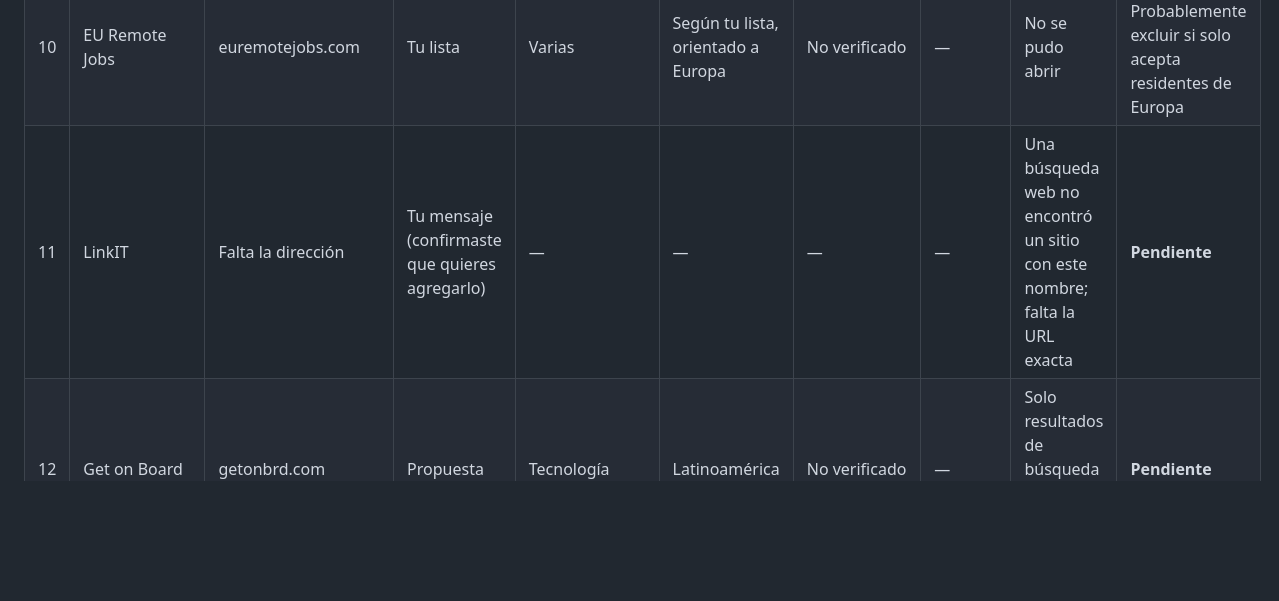
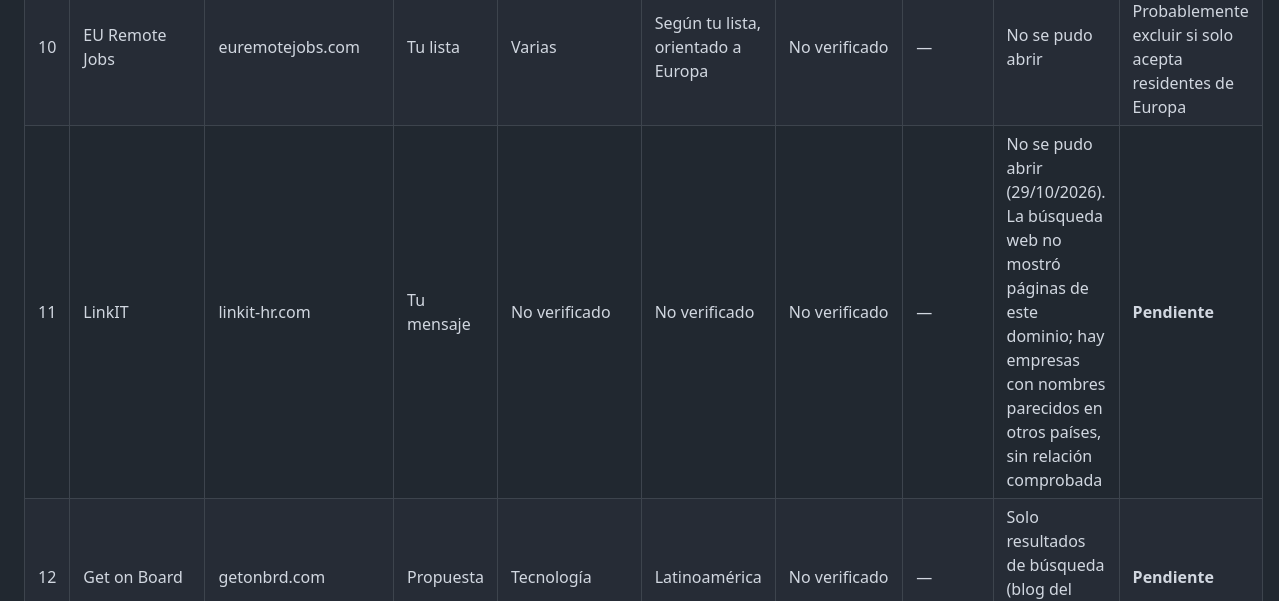
Before and after one commit to smmaureira-tech/Entrega-preliminar-7, a Markdown page: VERIFICACION.md, the part around one of its changes. Rendered like a GitHub page; blank space fills up the shorter version.

Commit message:
Agregar URL de LinkIT a la tabla de verificación (pendiente)
Co-Authored-By: Claude Opus 5.5 <noreply@anthropic.com>
Claude-Session: https://claude.ai/code/session_0134jXkd86dnx9Xfn6tHbup4

```diff
--- a/VERIFICACION.md
+++ b/VERIFICACION.md
@@ -19,7 +19,7 @@ El entorno donde trabaja Claude no tiene permiso para abrir estos sitios: la pol
 | 8 | NoDesk | nodesk.co | Tu lista | Tecnología y startups | No verificado | No verificado | — | No se pudo abrir | **Pendiente** |
 | 9 | Jobgether | jobgether.com | Tu lista | Varias; recomendación según perfil | No verificado | No verificado | — | No se pudo abrir | **Pendiente** |
 | 10 | EU Remote Jobs | euremotejobs.com | Tu lista | Varias | Según tu lista, orientado a Europa | No verificado | — | No se pudo abrir | **Pendiente.** Probablemente excluir si solo acepta residentes de Europa |
-| 11 | LinkIT | Falta la dirección | Tu mensaje (confirmaste que quieres agregarlo) | — | — | — | — | Una búsqueda web no encontró un sitio con este nombre; falta la URL exacta | **Pendiente** |
+| 11 | LinkIT | linkit-hr.com | Tu mensaje | No verificado | No verificado | No verificado | — | No se pudo abrir (29/10/2026). La búsqueda web no mostró páginas de este dominio; hay empresas con nombres parecidos en otros países, sin relación comprobada | **Pendiente** |
 | 12 | Get on Board | getonbrd.com | Propuesta | Tecnología | Latinoamérica | No verificado | — | Solo resultados de búsqueda (blog del sitio y prensa) | **Pendiente** |
 | 13 | We Work Remotely | weworkremotely.com | Propuesta | Por comprobar | Por comprobar | No verificado | — | Ninguna | **Pendiente** |
 | 14 | Remotive | remotive.com | Propuesta | Por comprobar | Por comprobar | No verificado | — | Ninguna | **Pendiente** |
```
Also changed, not shown: other parts of VERIFICACION.md (+1 -1 lines).
